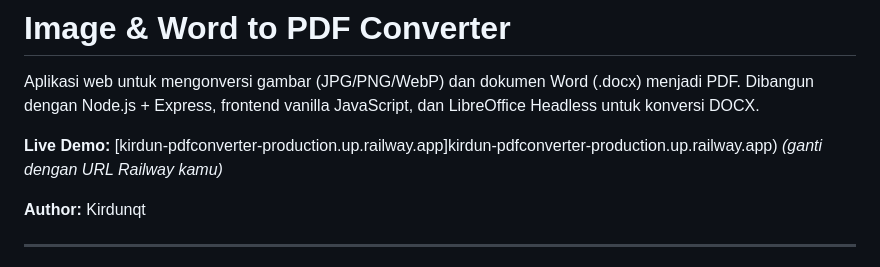
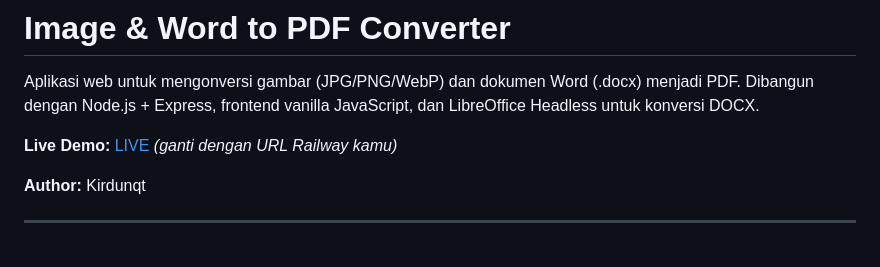
Before and after one commit to ahmaddausfor3490-alt/image_to_pdf_converter, a Markdown page: README.md, the part around the change. Drawn GitHub-style.

```diff
--- a/README.md
+++ b/README.md
@@ -2,7 +2,7 @@
 
 Aplikasi web untuk mengonversi gambar (JPG/PNG/WebP) dan dokumen Word (.docx) menjadi PDF. Dibangun dengan Node.js + Express, frontend vanilla JavaScript, dan LibreOffice Headless untuk konversi DOCX.
 
-**Live Demo:** [kirdun-pdfconverter-production.up.railway.app]kirdun-pdfconverter-production.up.railway.app) *(ganti dengan URL Railway kamu)*
+**Live Demo:** [LIVE](kirdun-pdfconverter-production.up.railway.app) *(ganti dengan URL Railway kamu)*
 
 **Author:** Kirdunqt
 
```
